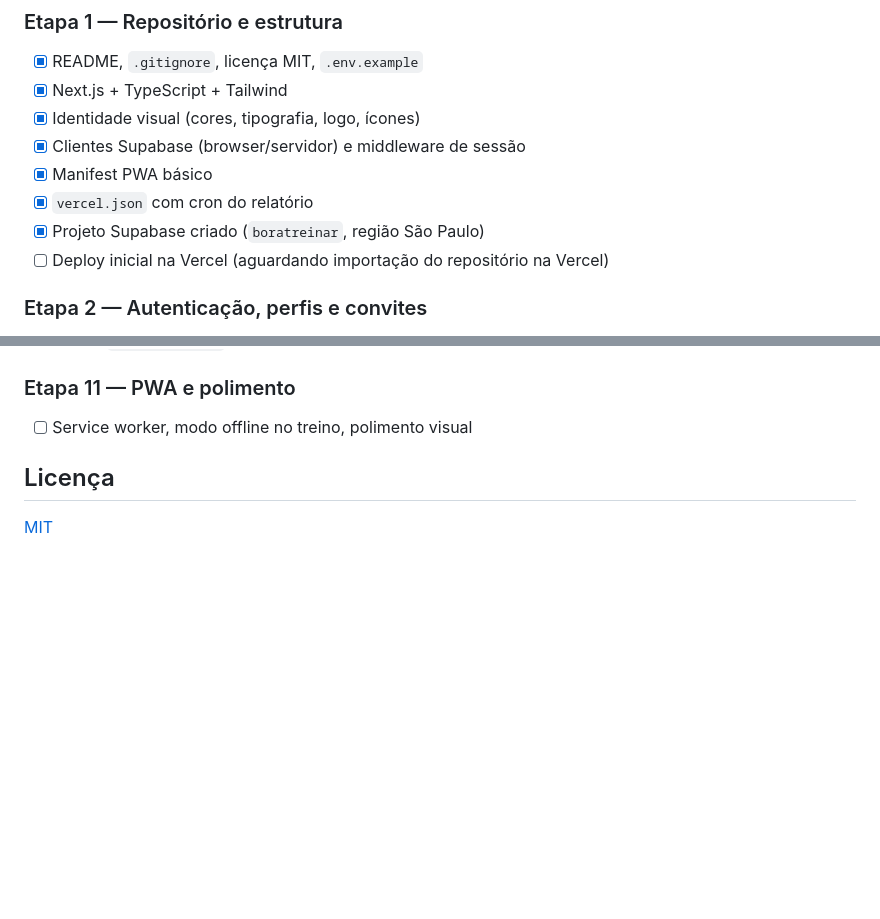
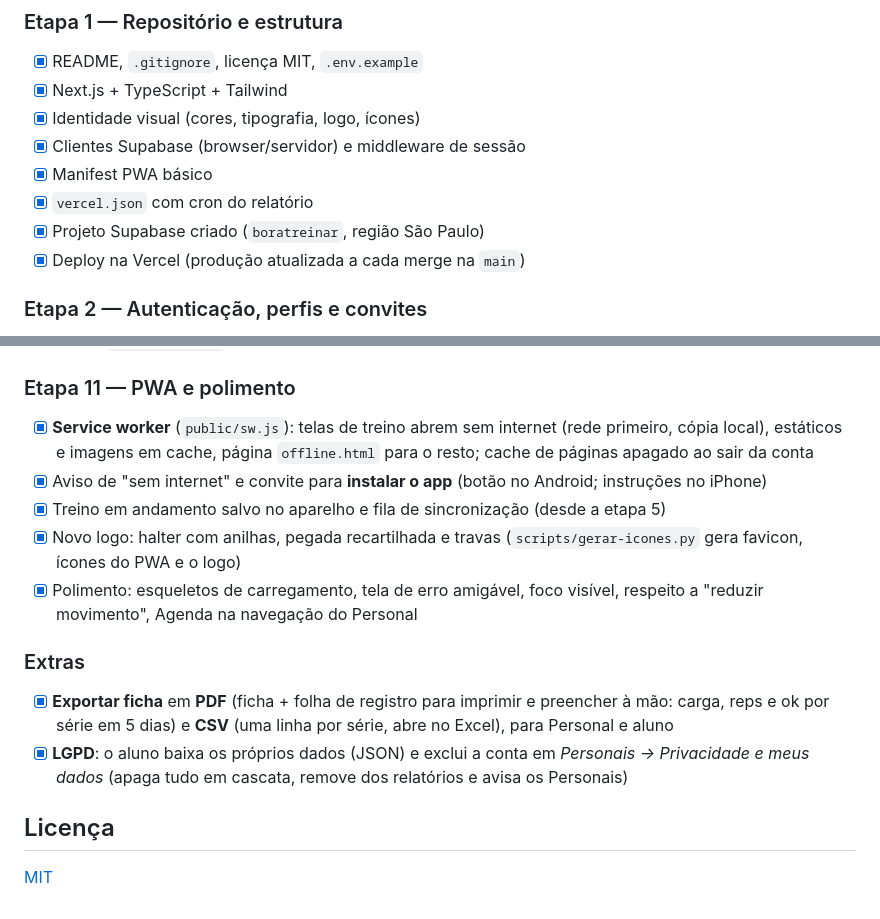
Before and after one commit to Thaylles/BoraTreinar, a Markdown page: README.md, 2 parts joined by grey strips. Drawn GitHub-style; blank space fills up the shorter version.

Commit message:
docs: checklist da etapa 11, exportação de fichas e LGPD
Co-Authored-By: Claude Opus 5.5 <noreply@anthropic.com>
Claude-Session: https://claude.ai/code/session_01XS9MDbmg3uDbgiSkdoHBVn

```diff
--- a/README.md
+++ b/README.md
@@ -114,7 +114,7 @@ Nenhum segredo vai para o repositório: `.env*` está no `.gitignore` (exceto `.
 - [x] Manifest PWA básico
 - [x] `vercel.json` com cron do relatório
 - [x] Projeto Supabase criado (`boratreinar`, região São Paulo)
-- [ ] Deploy inicial na Vercel (aguardando importação do repositório na Vercel)
+- [x] Deploy na Vercel (produção atualizada a cada merge na `main`)
 
 ### Etapa 2 — Autenticação, perfis e convites
 - [x] Login/cadastro por e-mail e senha, recuperação de senha
@@ -189,7 +189,15 @@ Nenhum segredo vai para o repositório: `.env*` está no `.gitignore` (exceto `.
 - [x] Tabela `weekly_reports` com RLS (Personal só lê os seus; só o servidor grava) + testes SQL e de unidade
 
 ### Etapa 11 — PWA e polimento
-- [ ] Service worker, modo offline no treino, polimento visual
+- [x] **Service worker** (`public/sw.js`): telas de treino abrem sem internet (rede primeiro, cópia local), estáticos e imagens em cache, página `offline.html` para o resto; cache de páginas apagado ao sair da conta
+- [x] Aviso de "sem internet" e convite para **instalar o app** (botão no Android; instruções no iPhone)
+- [x] Treino em andamento salvo no aparelho e fila de sincronização (desde a etapa 5)
+- [x] Novo logo: halter com anilhas, pegada recartilhada e travas (`scripts/gerar-icones.py` gera favicon, ícones do PWA e o logo)
+- [x] Polimento: esqueletos de carregamento, tela de erro amigável, foco visível, respeito a "reduzir movimento", Agenda na navegação do Personal
+
+### Extras
+- [x] **Exportar ficha** em **PDF** (ficha + folha de registro para imprimir e preencher à mão: carga, reps e ok por série em 5 dias) e **CSV** (uma linha por série, abre no Excel), para Personal e aluno
+- [x] **LGPD**: o aluno baixa os próprios dados (JSON) e exclui a conta em *Personais → Privacidade e meus dados* (apaga tudo em cascata, remove dos relatórios e avisa os Personais)
 
 ## Licença
 
```
